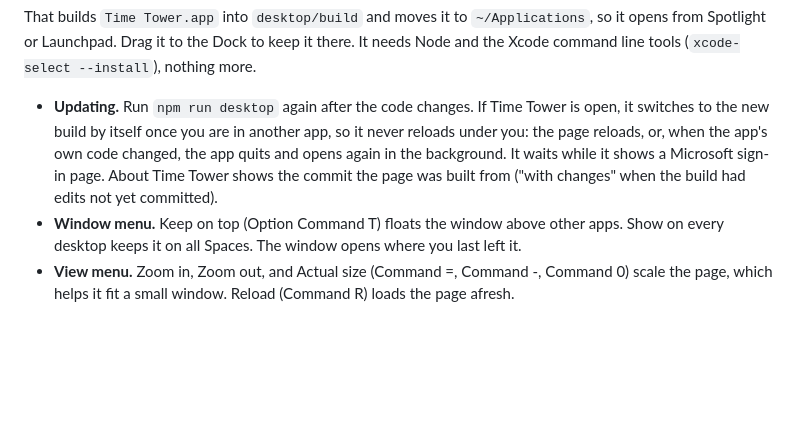
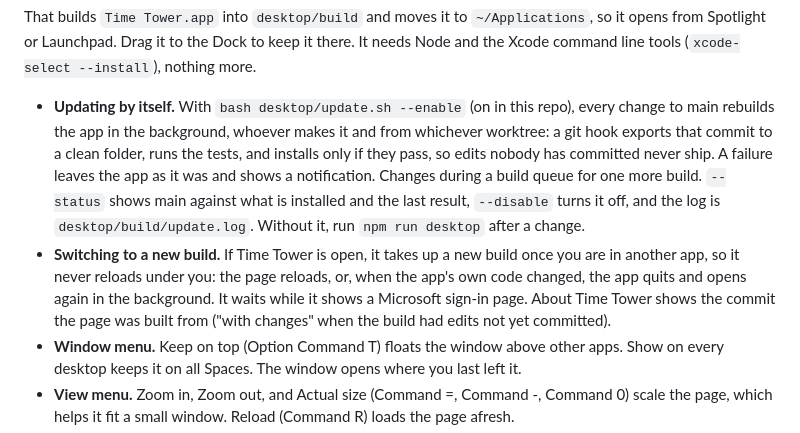
Before and after one commit to sreade-cbre/BuildYourDay, a Markdown page: README.md, the part around the change. Drawn GitHub-style; blank space fills up the shorter version.

Commit message:
Mac app: document rebuilding whenever main moves
Co-Authored-By: Claude Opus 5.5 <noreply@anthropic.com>

```diff
--- a/README.md
+++ b/README.md
@@ -66,13 +66,21 @@ That builds `Time Tower.app` into `desktop/build` and moves it to
 to keep it there. It needs Node and the Xcode command line tools
 (`xcode-select --install`), nothing more.
 
-- **Updating.** Run `npm run desktop` again after the code changes. If Time
-  Tower is open, it switches to the new build by itself once you are in
-  another app, so it never reloads under you: the page reloads, or, when the
-  app's own code changed, the app quits and opens again in the background.
-  It waits while it shows a Microsoft sign-in page. About Time Tower shows
-  the commit the page was built from ("with changes" when the build had
-  edits not yet committed).
+- **Updating by itself.** With `bash desktop/update.sh --enable` (on in this
+  repo), every change to main rebuilds the app in the background, whoever
+  makes it and from whichever worktree: a git hook exports that commit to a
+  clean folder, runs the tests, and installs only if they pass, so edits
+  nobody has committed never ship. A failure leaves the app as it was and
+  shows a notification. Changes during a build queue for one more build.
+  `--status` shows main against what is installed and the last result,
+  `--disable` turns it off, and the log is `desktop/build/update.log`.
+  Without it, run `npm run desktop` after a change.
+- **Switching to a new build.** If Time Tower is open, it takes up a new
+  build once you are in another app, so it never reloads under you: the
+  page reloads, or, when the app's own code changed, the app quits and
+  opens again in the background. It waits while it shows a Microsoft
+  sign-in page. About Time Tower shows the commit the page was built from
+  ("with changes" when the build had edits not yet committed).
 - **Window menu.** Keep on top (Option Command T) floats the window above
   other apps. Show on every desktop keeps it on all Spaces. The window
   opens where you last left it.
```
Also changed, not shown: DECISIONS.md (+43 -7 lines).
